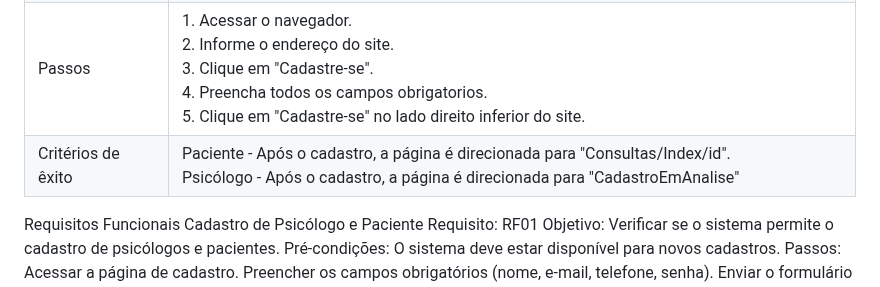
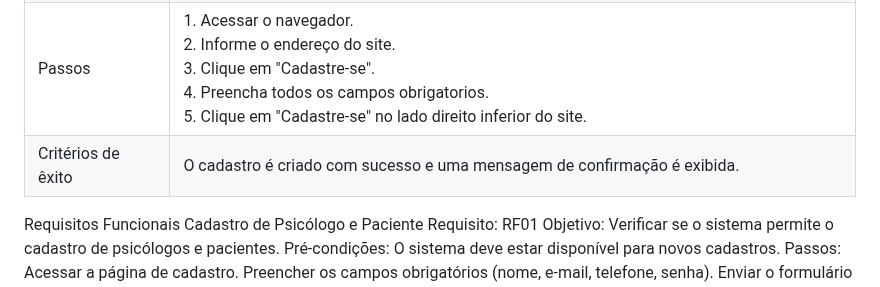
Before and after one commit to emersonjuunior/psiconexao, a Markdown page: docs/08-Plano de Testes de Software.md, the part around the change. Drawn GitHub-style.

Commit message:
Plano de Testes de Software.md

```diff
--- a/docs/08-Plano de Testes de Software.md
+++ b/docs/08-Plano de Testes de Software.md
@@ -24,7 +24,7 @@ autenticação e autorização.
 | Requisitos Associados       | RF-01: O sistema deve permitir o cadastro de Psicólogos e pacientes incluindo dados como nome, e-mail, telefone e senha e outras informações essenciais para identificação e autenticação. |
 | Objetivos do Teste          | Verificar se o sistema permite o cadastro de psicólogos e pacientes.      |
 | Passos                      | 1. Acessar o navegador. <br> 2. Informe o endereço do site. <br> 3. Clique em "Cadastre-se". <br> 4. Preencha todos os campos obrigatorios. <br> 5. Clique em "Cadastre-se" no lado direito inferior do site. |
-| Critérios de êxito          | Paciente - Após o cadastro, a página é direcionada para "Consultas/Index/id". <br> Psicólogo - Após o cadastro, a página é direcionada para "CadastroEmAnalise" |
+| Critérios de êxito          | O cadastro é criado com sucesso e uma mensagem de confirmação é exibida.  |
 
 
 
```
